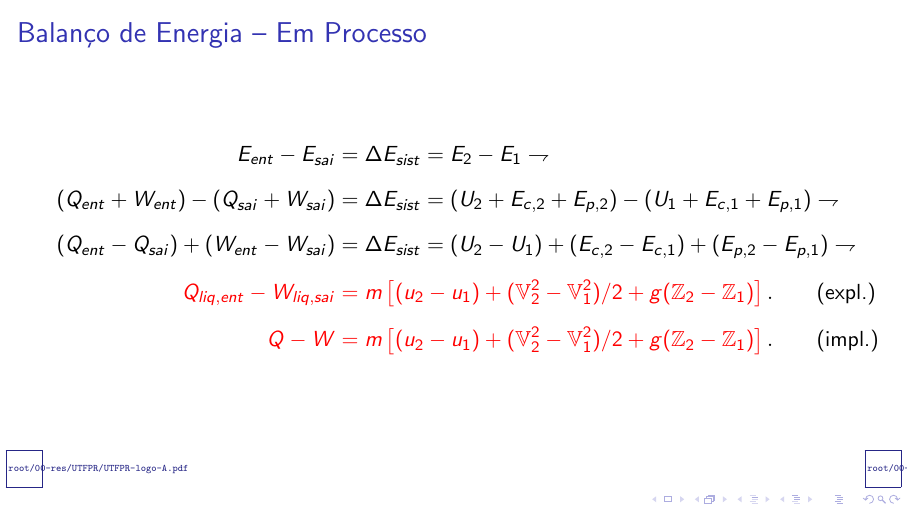
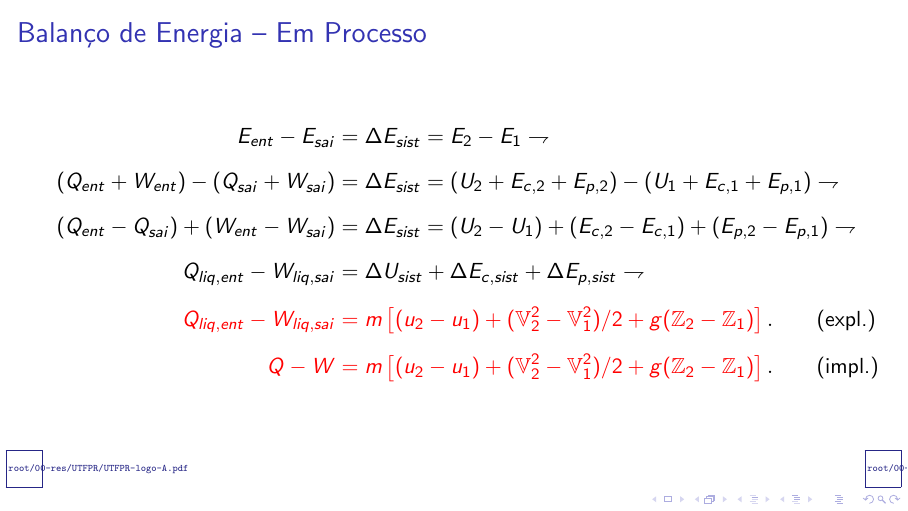
Before and after one commit to CNThermSci/ApplThermSci, LaTeX slides (ApplEngTherm/Part-A-Fundamentals/03-ClosedSystems/03-EnergyBalance/A0303-pt-PRES.tex, which reads ApplEngTherm/Part-A-Fundamentals/03-ClosedSystems/03-EnergyBalance/A0303-pt.tex): page 56 of 58 before the commit and page 57 of 59 after it. Compiled offline with pdfLaTeX.

Commit message:
UPD on process energy balance

```diff
--- a/ApplEngTherm/Part-A-Fundamentals/03-ClosedSystems/03-EnergyBalance/A0303-pt.tex
+++ b/ApplEngTherm/Part-A-Fundamentals/03-ClosedSystems/03-EnergyBalance/A0303-pt.tex
@@ -318,6 +318,11 @@
                 \rightharpoondown
             } \\[\medskipamount]
             \uncover<4->{
+                Q_{liq,ent} - W_{liq,sai} &
+                = \Delta U_{sist} + \Delta E_{c,sist} + \Delta E_{p,sist}
+                \rightharpoondown
+            } \\[\medskipamount]
+            \uncover<5->{
                 \alert{Q_{liq,ent} - W_{liq,sai}} &
                 \alert{= m\left[
                     (u_2 - u_1) +
@@ -326,7 +331,7 @@
                 \right]}.
                 \qquad\text{(expl.)}
             } \\[\medskipamount]
-            \uncover<5->{
+            \uncover<6->{
                 \alert{Q - W} &
                 \alert{= m\left[
                     (u_2 - u_1) +
```
Also changed, not shown: ApplEngTherm/Part-A-Fundamentals/03-ClosedSystems/03-EnergyBalance/A0303-pt-PRES.pdf.
